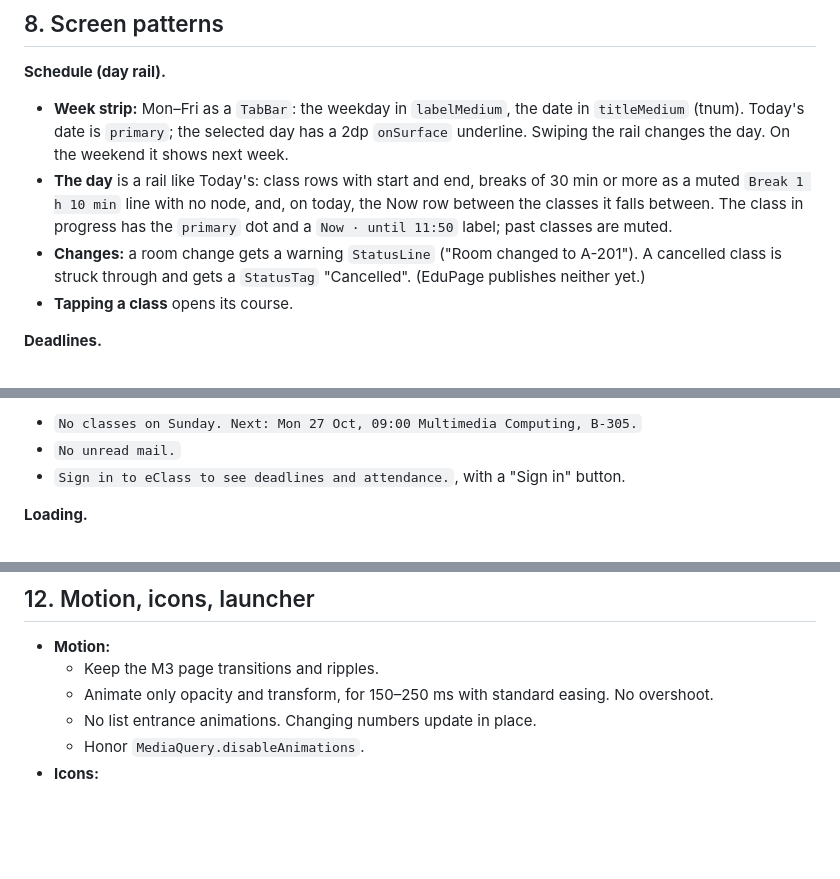
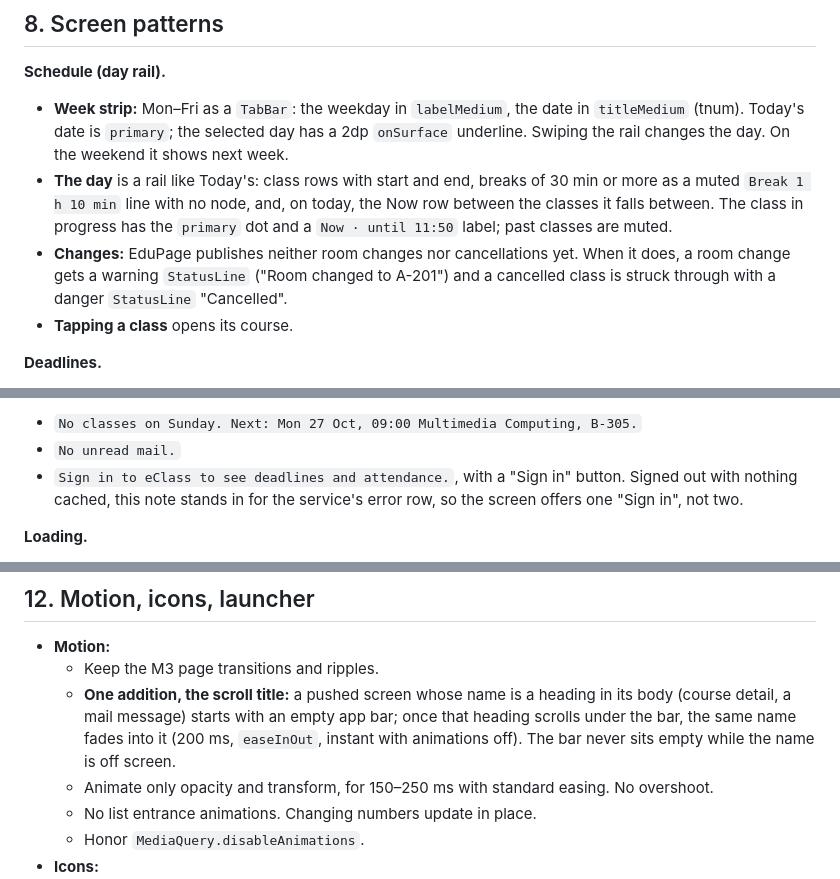
Before and after one commit to kamol1dn/inha_app, a Markdown page: DESIGN.md, 3 parts joined by grey strips. GitHub-like rendering; blank space fills up the shorter version.

```diff
--- a/DESIGN.md
+++ b/DESIGN.md
@@ -368,8 +372,8 @@ The absence allowance comes from the limit the student sets. **Never hardcode or
 - **The day** is a rail like Today's: class rows with start and end, breaks of 30 min or more as a muted `Break 1 h 10 min` line with no
   node, and, on today, the Now row between the classes it falls between. The class in progress has the `primary` dot and a
   `Now · until 11:50` label; past classes are muted.
-- **Changes:** a room change gets a warning `StatusLine` ("Room changed to A-201"). A cancelled class is struck through and gets a
-  `StatusTag` "Cancelled". (EduPage publishes neither yet.)
+- **Changes:** EduPage publishes neither room changes nor cancellations yet. When it does, a room change gets a warning `StatusLine`
+  ("Room changed to A-201") and a cancelled class is struck through with a danger `StatusLine` "Cancelled".
 - **Tapping a class** opens its course.
 
 **Deadlines.**
@@ -435,7 +442,8 @@ in `titleMedium` on the right ("Not graded" in muted `bodyMedium`). The letter i
 **Empty states.** One left-aligned `bodyLarge` sentence stating the fact, an optional `Checked 08:41`, and at most one `TextButton`.
 - `No classes on Sunday. Next: Mon 27 Oct, 09:00 Multimedia Computing, B-305.`
 - `No unread mail.`
-- `Sign in to eClass to see deadlines and attendance.`, with a "Sign in" button.
+- `Sign in to eClass to see deadlines and attendance.`, with a "Sign in" button. Signed out with nothing cached, this note stands in
+  for the service's error row, so the screen offers one "Sign in", not two.
 
 **Loading.**
 - **Cache first.** Never replace visible data with a loader.
@@ -534,6 +542,9 @@ Never send: "Don't forget!", "Hey, you have a deadline", "Sync complete", "You h
 
 - **Motion:**
   - Keep the M3 page transitions and ripples.
+  - **One addition, the scroll title:** a pushed screen whose name is a heading in its body (course detail, a mail message) starts with
+    an empty app bar; once that heading scrolls under the bar, the same name fades into it (200 ms, `easeInOut`, instant with
+    animations off). The bar never sits empty while the name is off screen.
   - Animate only opacity and transform, for 150–250 ms with standard easing. No overshoot.
   - No list entrance animations. Changing numbers update in place.
   - Honor `MediaQuery.disableAnimations`.
```
Also changed, not shown: other parts of DESIGN.md (+26 -19 lines).
